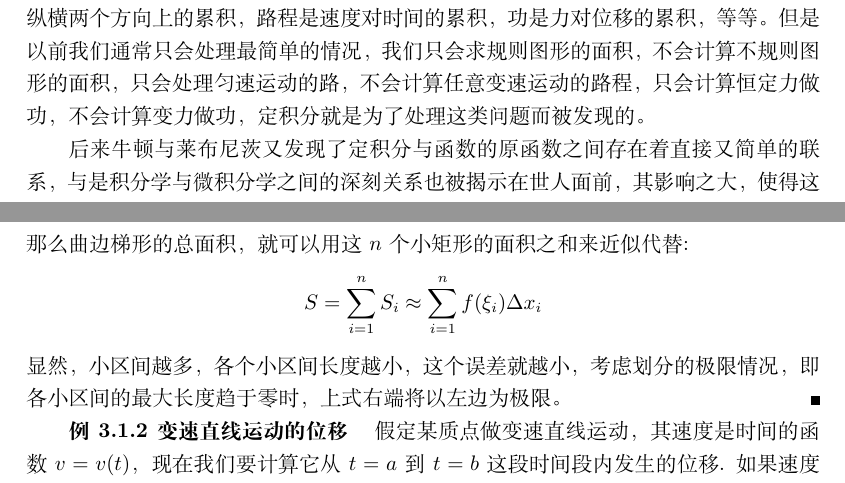
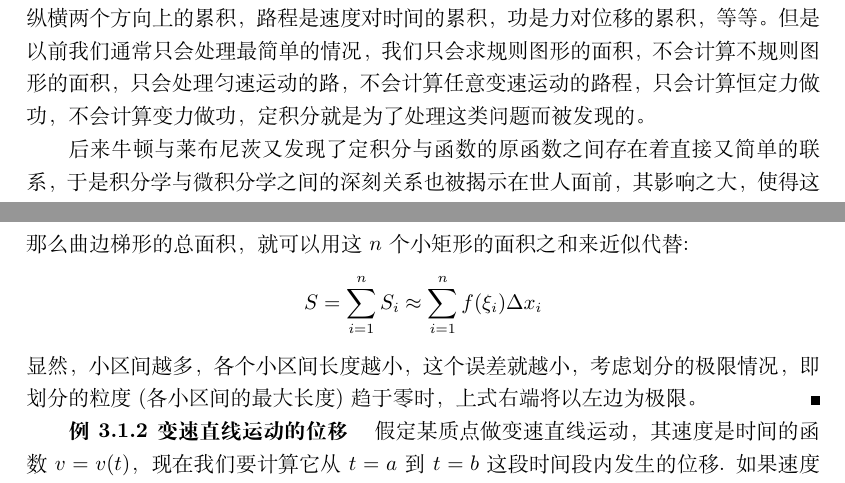
Before and after one commit to zhcosin/calculus-notes, a LaTeX book (calculus-note.tex, which reads integral/principle-and-relation-between-definite-and-indefinite-integral.tex): two parts of pages 107 and 108 of 117, joined at a grey line, cut so that both start at the same text. Compiled offline with XeLaTeX.

Commit message:
modify some description.

```diff
--- a/integral/principle-and-relation-between-definite-and-indefinite-integral.tex
+++ b/integral/principle-and-relation-between-definite-and-indefinite-integral.tex
@@ -4,7 +4,7 @@
 
 在初等范围内，我们经常见到一个量对另一个量的累积(乘积)，例如物体的面积是纵横两个方向上的累积，路程是速度对时间的累积，功是力对位移的累积，等等。但是以前我们通常只会处理最简单的情况，我们只会求规则图形的面积，不会计算不规则图形的面积，只会处理匀速运动的路，不会计算任意变速运动的路程，只会计算恒定力做功，不会计算变力做功，定积分就是为了处理这类问题而被发现的。
 
-后来牛顿与莱布尼茨又发现了定积分与函数的原函数之间存在着直接又简单的联系，与是积分学与微积分学之间的深刻关系也被揭示在世人面前，其影响之大，使得这个结论直接被冠之以微积分学基本定理，成为微积分学的基石。
+后来牛顿与莱布尼茨又发现了定积分与函数的原函数之间存在着直接又简单的联系，于是积分学与微积分学之间的深刻关系也被揭示在世人面前，其影响之大，使得这个结论直接被冠之以微积分学基本定理，成为微积分学的基石。
 
 \subsection{黎曼和与定积分的概念}
 \label{sec:riemann-sum-and-concept-of-definite-integral}
@@ -29,7 +29,7 @@
 \[ S_i \approx f(\xi_i) \Delta x_i \]
 那么曲边梯形的总面积，就可以用这$n$个小矩形的面积之和来近似代替:
 \[ S = \sum_{i=1}^n S_i \approx \sum_{i=1}^n f(\xi_i) \Delta x_i \]
-显然，小区间越多，各个小区间长度越小，这个误差就越小，考虑划分的极限情况，即各小区间的最大长度趋于零时，上式右端将以左边为极限。
+显然，小区间越多，各个小区间长度越小，这个误差就越小，考虑划分的极限情况，即划分的粒度(各小区间的最大长度)趋于零时，上式右端将以左边为极限。
 \end{example}
 
 \begin{example}[变速直线运动的位移]
```
Also changed, not shown: integral/principle-and-relation-between-definite-and-indefinite-integral.tex (4 more changed lines).
